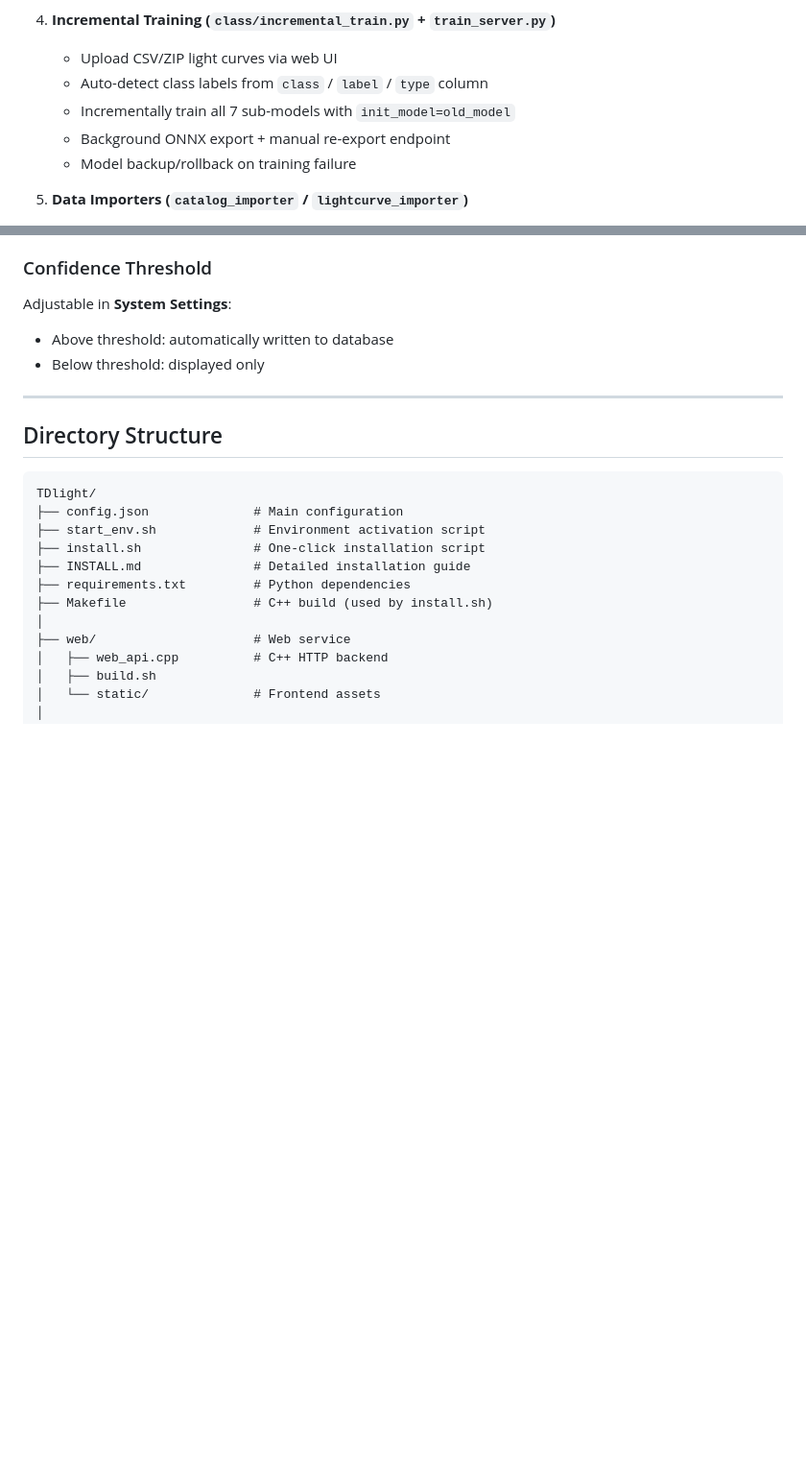
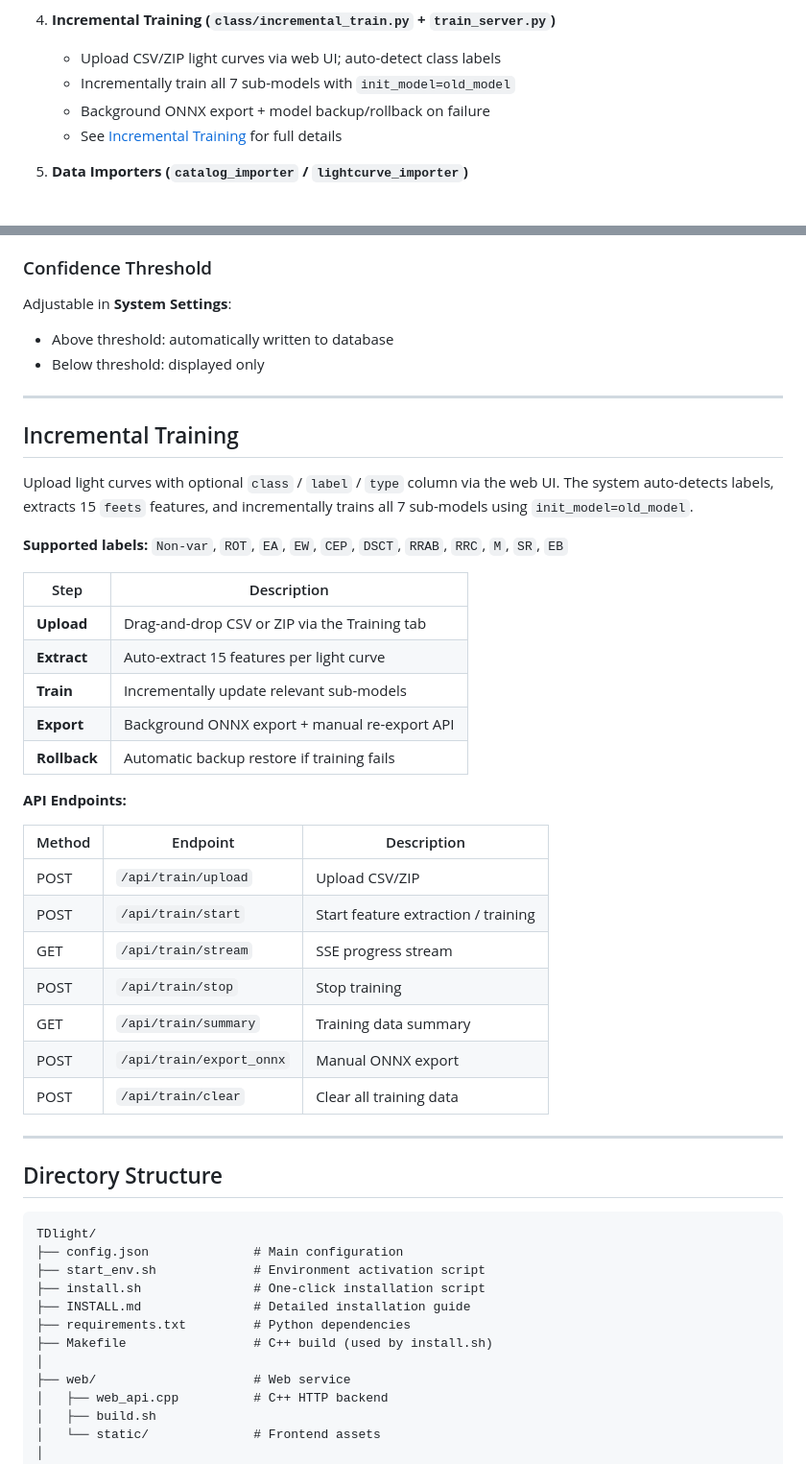
Before and after one commit to bestdo77/TD-light, a Markdown page: README.md, 2 parts joined by grey strips. Shown at 96% size. Rendered like a GitHub page; blank space fills up the shorter version.

Commit message:
docs: update README with v2.0.0 Note block, TOC, and Incremental Training section
- Add Note block highlighting v2.0.0 features (incremental training, ONNX)
- Add Table of Contents for 520-line README
- Add standalone Incremental Training section with workflow + API endpoints
- Link Architecture component to new section for readability

```diff
--- a/README.md
+++ b/README.md
@@ -120,11 +138,10 @@ For detailed installation options and manual steps, see [INSTALL.md](INSTALL.md)
    - High-confidence results written back to TDengine automatically
 
 4. **Incremental Training (`class/incremental_train.py` + `train_server.py`)**
-   - Upload CSV/ZIP light curves via web UI
-   - Auto-detect class labels from `class` / `label` / `type` column
+   - Upload CSV/ZIP light curves via web UI; auto-detect class labels
    - Incrementally train all 7 sub-models with `init_model=old_model`
-   - Background ONNX export + manual re-export endpoint
-   - Model backup/rollback on training failure
+   - Background ONNX export + model backup/rollback on failure
+   - See [Incremental Training](#incremental-training) for full details
 
 5. **Data Importers (`catalog_importer` / `lightcurve_importer`)**
    - Standalone multi-threaded C++ programs
@@ -304,6 +321,34 @@ The auto-classifier is fully decoupled from importers:
 Adjustable in **System Settings**:
 - Above threshold: automatically written to database
 - Below threshold: displayed only
+
+---
+
+## Incremental Training
+
+Upload light curves with optional `class` / `label` / `type` column via the web UI. The system auto-detects labels, extracts 15 `feets` features, and incrementally trains all 7 sub-models using `init_model=old_model`.
+
+**Supported labels:** `Non-var`, `ROT`, `EA`, `EW`, `CEP`, `DSCT`, `RRAB`, `RRC`, `M`, `SR`, `EB`
+
+| Step | Description |
+|------|-------------|
+| **Upload** | Drag-and-drop CSV or ZIP via the Training tab |
+| **Extract** | Auto-extract 15 features per light curve |
+| **Train** | Incrementally update relevant sub-models |
+| **Export** | Background ONNX export + manual re-export API |
+| **Rollback** | Automatic backup restore if training fails |
+
+**API Endpoints:**
+
+| Method | Endpoint | Description |
+|--------|----------|-------------|
+| POST | `/api/train/upload` | Upload CSV/ZIP |
+| POST | `/api/train/start` | Start feature extraction / training |
+| GET | `/api/train/stream` | SSE progress stream |
+| POST | `/api/train/stop` | Stop training |
+| GET | `/api/train/summary` | Training data summary |
+| POST | `/api/train/export_onnx` | Manual ONNX export |
+| POST | `/api/train/clear` | Clear all training data |
 
 ---
 
```
Also changed, not shown: other parts of README.md (+18 -0 lines).
